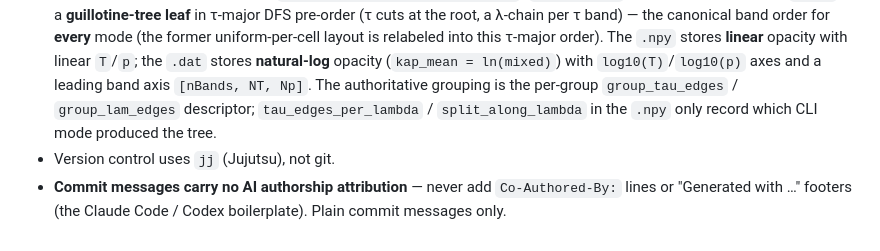
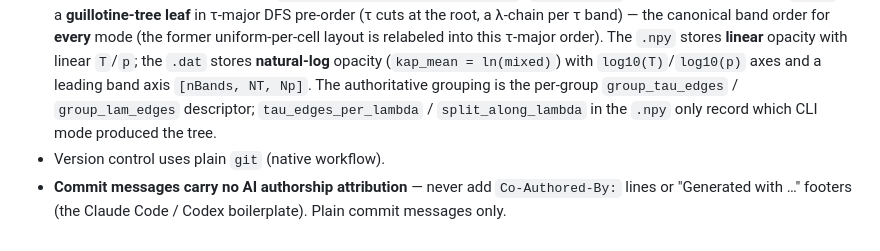
Before and after one commit to lively-stars/tau-sorting, a Markdown page: AGENTS.md, the part around the change. Drawn GitHub-style.

Commit message:
AGENTS.md: version control is plain git, not jj

```diff
--- a/AGENTS.md
+++ b/AGENTS.md
@@ -162,5 +162,5 @@ leaf-count cap is `--max-groups` in `qrad_optimize.py` (default 8).
 - ODF values are stored as short integers; convert to float via `10^(ODF/1000)`.
 - Wavelength grids use `FreqG` (frequency edges) with 329 edges for 328 bins.
 - Saved opacity bands factorize as `band = group * nSplits + split` (`nSplits = 3`: low/mid/high), where a `group` is a **guillotine-tree leaf** in τ-major DFS pre-order (τ cuts at the root, a λ-chain per τ band) — the canonical band order for **every** mode (the former uniform-per-cell layout is relabeled into this τ-major order). The `.npy` stores **linear** opacity with linear `T`/`p`; the `.dat` stores **natural-log** opacity (`kap_mean = ln(mixed)`) with `log10(T)`/`log10(p)` axes and a leading band axis `[nBands, NT, Np]`. The authoritative grouping is the per-group `group_tau_edges` / `group_lam_edges` descriptor; `tau_edges_per_lambda` / `split_along_lambda` in the `.npy` only record which CLI mode produced the tree.
-- Version control uses `jj` (Jujutsu), not git.
+- Version control uses plain `git` (native workflow).
 - **Commit messages carry no AI authorship attribution** — never add `Co-Authored-By:` lines or "Generated with …" footers (the Claude Code / Codex boilerplate). Plain commit messages only.
```
